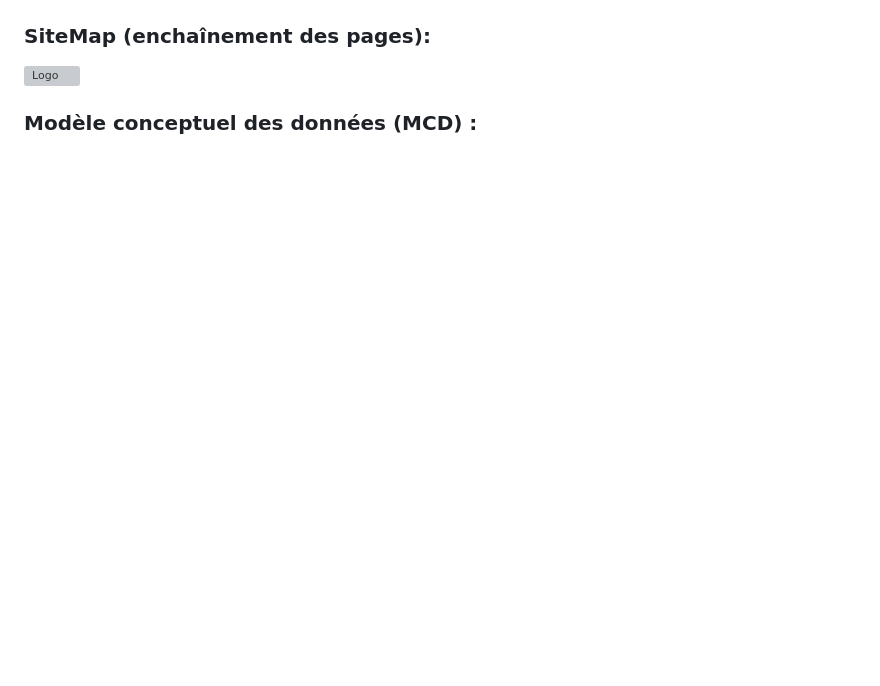
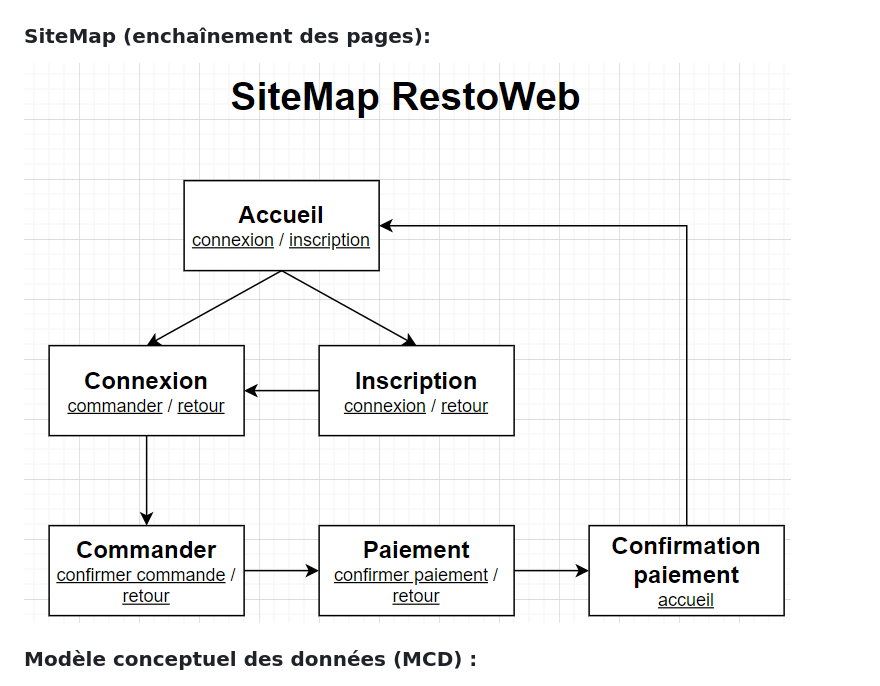
Before and after one commit to LoutrePasSauvage/B2SLAM-AppRestoWeb, a Markdown page: README.md, the part around the change. Drawn GitHub-style; blank space fills up the shorter version; grey boxes are pictures that could not be loaded.

```diff
--- a/README.md
+++ b/README.md
@@ -210,7 +210,7 @@ Bientôt disponible !
 
 ### SiteMap (enchaînement des pages):
 
-![Logo](design/SiteMap.PNG)
+![Logo](design/SiteMap.png)
 
 ### Modèle conceptuel des données (MCD) :
 
```
